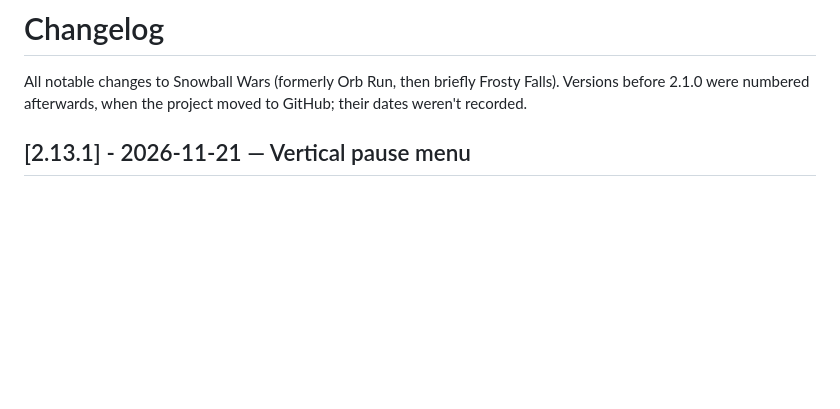
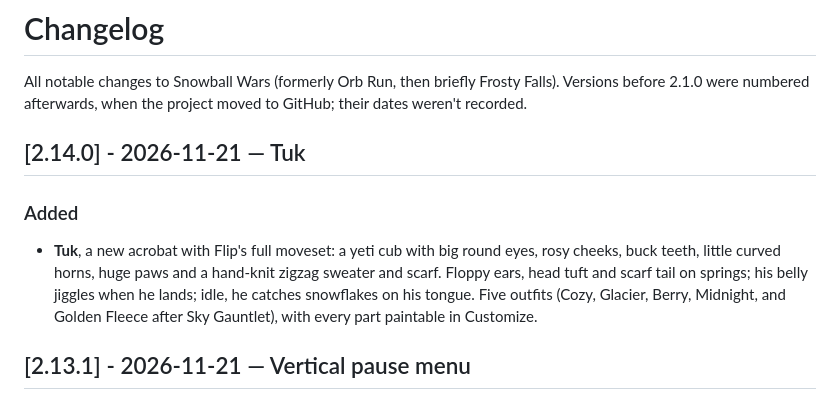
Before and after one commit to DamonSea/snowball-wars, a Markdown page: CHANGELOG.md, the part around the change. Rendered like a GitHub page; blank space fills up the shorter version.

```diff
--- a/CHANGELOG.md
+++ b/CHANGELOG.md
@@ -2,6 +2,13 @@
 
 All notable changes to Snowball Wars (formerly Orb Run, then briefly Frosty Falls).
 Versions before 2.1.0 were numbered afterwards, when the project moved to GitHub; their dates weren't recorded.
+
+## [2.14.0] - 2026-11-21 — Tuk
+### Added
+- **Tuk**, a new acrobat with Flip's full moveset: a yeti cub with big round eyes, rosy cheeks, buck teeth, little
+  curved horns, huge paws and a hand-knit zigzag sweater and scarf. Floppy ears, head tuft and scarf tail on springs;
+  his belly jiggles when he lands; idle, he catches snowflakes on his tongue. Five outfits (Cozy, Glacier, Berry,
+  Midnight, and Golden Fleece after Sky Gauntlet), with every part paintable in Customize.
 
 ## [2.13.1] - 2026-11-21 — Vertical pause menu
 ### Changed
```
Also changed, not shown: README.md (+9 -4 lines), docs/media/characters.png, 7 other files.
